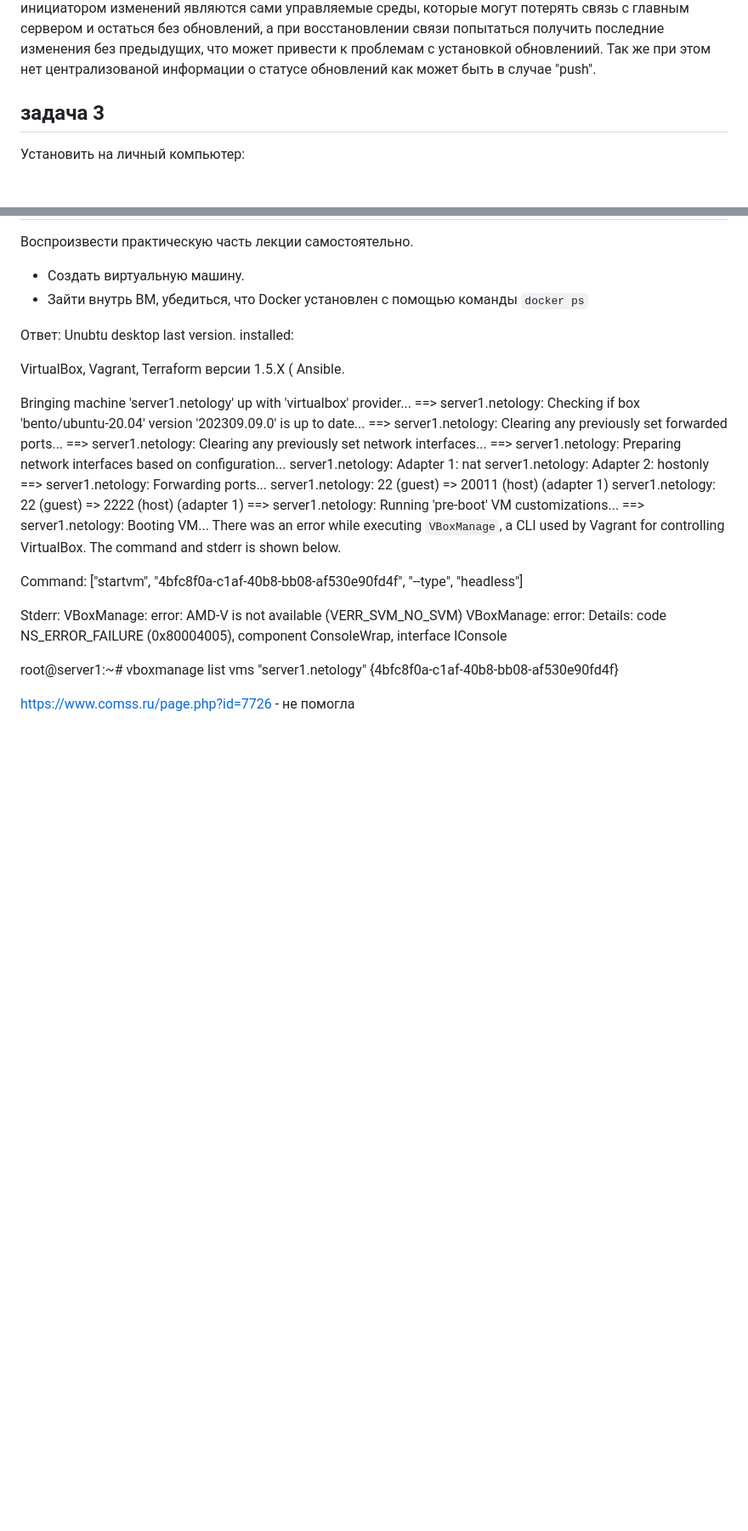
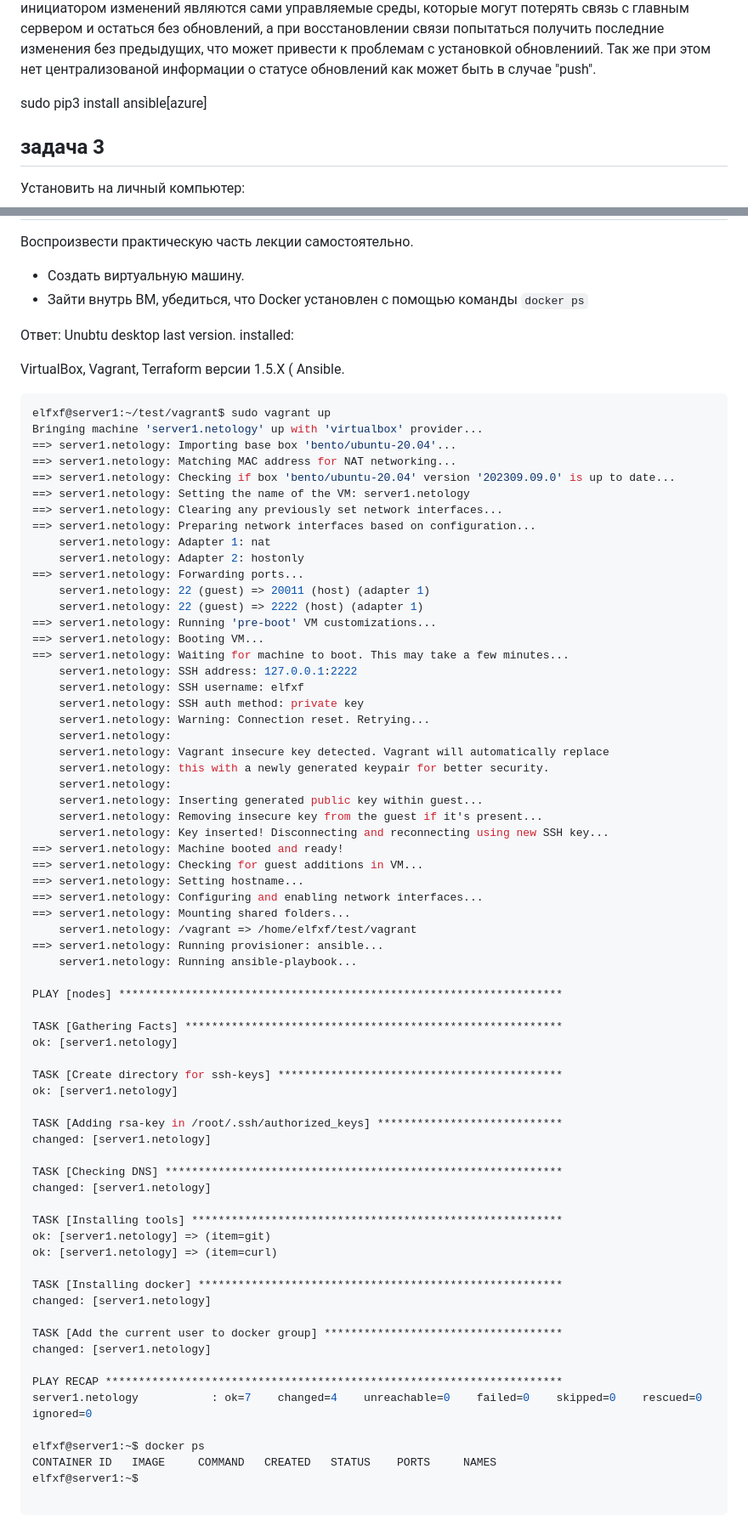
Before and after one commit to Elfxf85/devops-netology, a Markdown page: README3.2.md, 2 parts joined by grey strips. Shown at 85% size. Drawn GitHub-style; blank space fills up the shorter version.

Commit message:
readme3.2.fixed

````diff
--- a/README3.2.md
+++ b/README3.2.md
@@ -40,7 +40,7 @@ IaaC позволяет существенно сократить по врем
  попытаться получить последние изменения без предыдущих, что может привести к проблемам с установкой обновлениий.
  Так же  при этом нет централизованой информации   о статусе обновлений как может быть в случае "push".
 
-
+ sudo pip3 install ansible[azure]
 
 ##  задача 3
 
@@ -141,10 +150,13 @@ Vagrant,
 Terraform версии 1.5.Х (
 Ansible.
 
-
+```console
+elfxf@server1:~/test/vagrant$ sudo vagrant up
 Bringing machine 'server1.netology' up with 'virtualbox' provider...
+==> server1.netology: Importing base box 'bento/ubuntu-20.04'...
+==> server1.netology: Matching MAC address for NAT networking...
 ==> server1.netology: Checking if box 'bento/ubuntu-20.04' version '202309.09.0' is up to date...
-==> server1.netology: Clearing any previously set forwarded ports...
+==> server1.netology: Setting the name of the VM: server1.netology
 ==> server1.netology: Clearing any previously set network interfaces...
 ==> server1.netology: Preparing network interfaces based on configuration...
     server1.netology: Adapter 1: nat
@@ -154,18 +166,56 @@ Bringing machine 'server1.netology' up with 'virtualbox' provider...
     server1.netology: 22 (guest) => 2222 (host) (adapter 1)
 ==> server1.netology: Running 'pre-boot' VM customizations...
 ==> server1.netology: Booting VM...
-There was an error while executing `VBoxManage`, a CLI used by Vagrant
-for controlling VirtualBox. The command and stderr is shown below.
+==> server1.netology: Waiting for machine to boot. This may take a few minutes...
+    server1.netology: SSH address: 127.0.0.1:2222
+    server1.netology: SSH username: elfxf
+    server1.netology: SSH auth method: private key
+    server1.netology: Warning: Connection reset. Retrying...
+    server1.netology:
+    server1.netology: Vagrant insecure key detected. Vagrant will automatically replace
+    server1.netology: this with a newly generated keypair for better security.
+    server1.netology:
+    server1.netology: Inserting generated public key within guest...
+    server1.netology: Removing insecure key from the guest if it's present...
+    server1.netology: Key inserted! Disconnecting and reconnecting using new SSH key...
+==> server1.netology: Machine booted and ready!
+==> server1.netology: Checking for guest additions in VM...
+==> server1.netology: Setting hostname...
+==> server1.netology: Configuring and enabling network interfaces...
+==> server1.netology: Mounting shared folders...
+    server1.netology: /vagrant => /home/elfxf/test/vagrant
+==> server1.netology: Running provisioner: ansible...
+    server1.netology: Running ansible-playbook...
 
-Command: ["startvm", "4bfc8f0a-c1af-40b8-bb08-af530e90fd4f", "--type", "headless"]
+PLAY [nodes] *******************************************************************
 
-Stderr: VBoxManage: error: AMD-V is not available (VERR_SVM_NO_SVM)
-VBoxManage: error: Details: code NS_ERROR_FAILURE (0x80004005), component ConsoleWrap, interface IConsole
+TASK [Gathering Facts] *********************************************************
+ok: [server1.netology]
 
-root@server1:~# vboxmanage list vms
-"server1.netology" {4bfc8f0a-c1af-40b8-bb08-af530e90fd4f}
+TASK [Create directory for ssh-keys] *******************************************
+ok: [server1.netology]
 
+TASK [Adding rsa-key in /root/.ssh/authorized_keys] ****************************
+changed: [server1.netology]
 
+TASK [Checking DNS] ************************************************************
+changed: [server1.netology]
 
+TASK [Installing tools] ********************************************************
+ok: [server1.netology] => (item=git)
+ok: [server1.netology] => (item=curl)
 
-https://www.comss.ru/page.php?id=7726 - не помогла
+TASK [Installing docker] *******************************************************
+changed: [server1.netology]
+
+TASK [Add the current user to docker group] ************************************
+changed: [server1.netology]
+
+PLAY RECAP *********************************************************************
+server1.netology           : ok=7    changed=4    unreachable=0    failed=0    skipped=0    rescued=0    ignored=0
+
+elfxf@server1:~$ docker ps
+CONTAINER ID   IMAGE     COMMAND   CREATED   STATUS    PORTS     NAMES
+elfxf@server1:~$
+
+```
````
Also changed, not shown: other parts of README3.2.md (+24 -15 lines).
